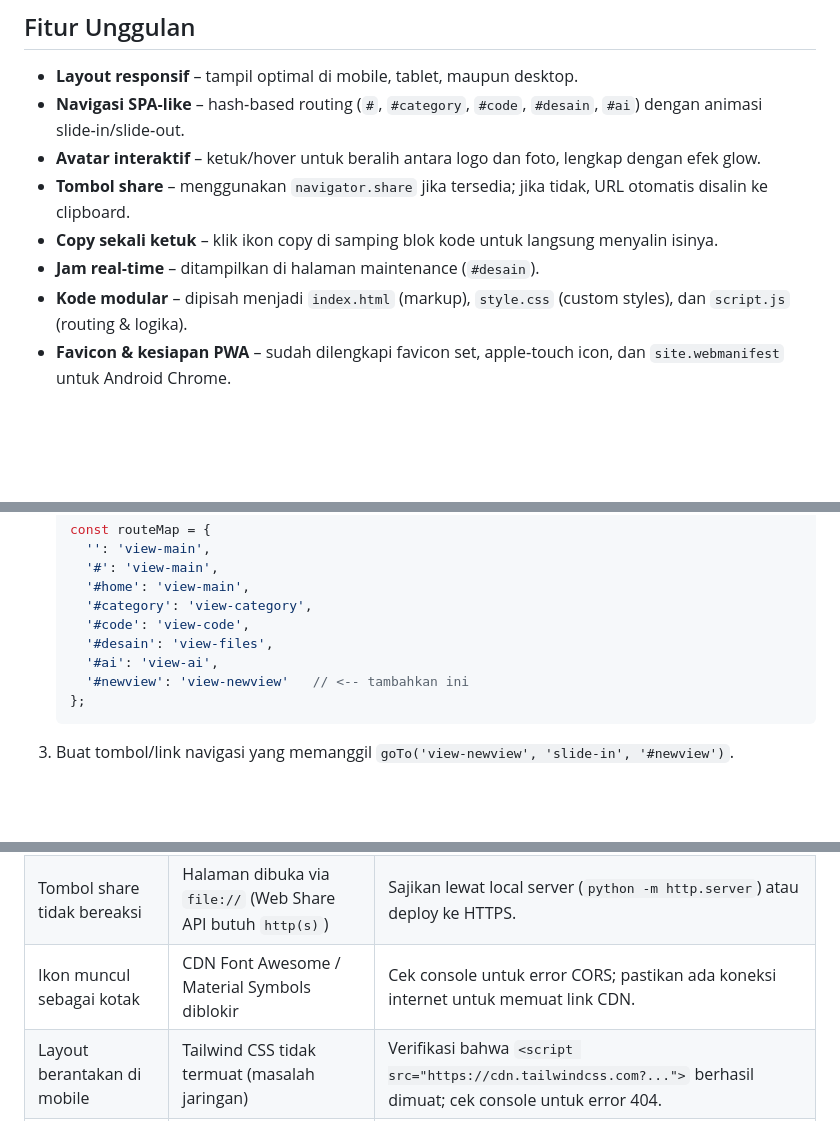
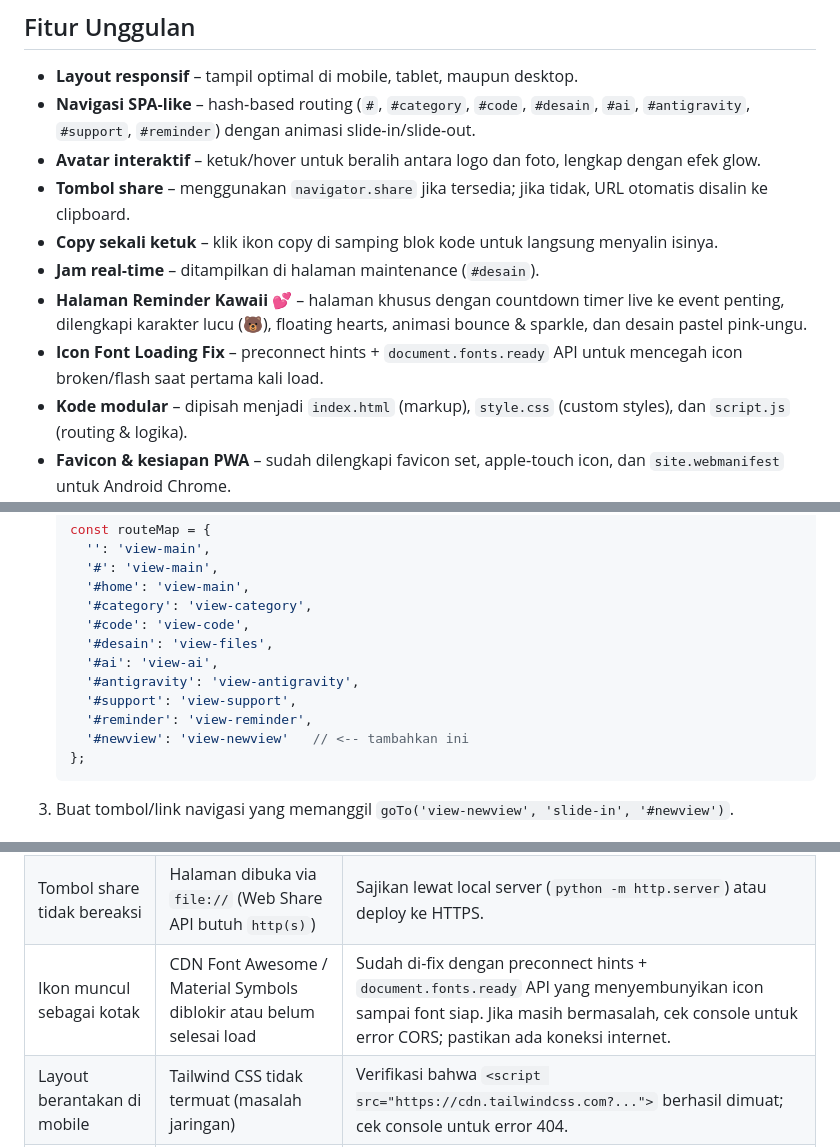
Before and after one commit to Ziyad-web-studio/bio-ziyad-web, a Markdown page: README.md, 3 parts joined by grey strips. Drawn GitHub-style; blank space fills up the shorter version.

````diff
--- a/README.md
+++ b/README.md
@@ -40,11 +40,13 @@ Desainnya terinspirasi dari minimalis ala Apple — palet warna bersih, kartu de
 ## Fitur Unggulan
 
 - **Layout responsif** – tampil optimal di mobile, tablet, maupun desktop.
-- **Navigasi SPA‑like** – hash‑based routing (`#`, `#category`, `#code`, `#desain`, `#ai`) dengan animasi slide‑in/slide‑out.
+- **Navigasi SPA‑like** – hash‑based routing (`#`, `#category`, `#code`, `#desain`, `#ai`, `#antigravity`, `#support`, `#reminder`) dengan animasi slide‑in/slide‑out.
 - **Avatar interaktif** – ketuk/hover untuk beralih antara logo dan foto, lengkap dengan efek glow.
 - **Tombol share** – menggunakan `navigator.share` jika tersedia; jika tidak, URL otomatis disalin ke clipboard.
 - **Copy sekali ketuk** – klik ikon copy di samping blok kode untuk langsung menyalin isinya.
 - **Jam real‑time** – ditampilkan di halaman maintenance (`#desain`).
+- **Halaman Reminder Kawaii** 💕 – halaman khusus dengan countdown timer live ke event penting, dilengkapi karakter lucu (🐻), floating hearts, animasi bounce & sparkle, dan desain pastel pink-ungu.
+- **Icon Font Loading Fix** – preconnect hints + `document.fonts.ready` API untuk mencegah icon broken/flash saat pertama kali load.
 - **Kode modular** – dipisah menjadi `index.html` (markup), `style.css` (custom styles), dan `script.js` (routing & logika).
 - **Favicon & kesiapan PWA** – sudah dilengkapi favicon set, apple‑touch icon, dan `site.webmanifest` untuk Android Chrome.
 - **Ringan** – tidak butuh build step, tidak pakai framework berat, Tailwind langsung diambil dari CDN.
@@ -169,6 +171,9 @@ Semua teks dan link ada di dalam `index.html`. Edit bagian yang relevan:
      '#code': 'view-code',
      '#desain': 'view-files',
      '#ai': 'view-ai',
+     '#antigravity': 'view-antigravity',
+     '#support': 'view-support',
+     '#reminder': 'view-reminder',
      '#newview': 'view-newview'   // <-- tambahkan ini
    };
    ```
@@ -277,7 +282,7 @@ Buka `http://localhost:8080`.
 |--------|----------------------|--------|
 | Favicon tidak muncul | Cache browser masih menyimpan favicon lama | Hard‑refresh (`Ctrl+Shift+R` / `Cmd+Shift+R`) atau bersihkan site storage (DevTools → Application → Clear storage). |
 | Tombol share tidak bereaksi | Halaman dibuka via `file://` (Web Share API butuh `http(s)`) | Sajikan lewat local server (`python -m http.server`) atau deploy ke HTTPS. |
-| Ikon muncul sebagai kotak | CDN Font Awesome / Material Symbols diblokir | Cek console untuk error CORS; pastikan ada koneksi internet untuk memuat link CDN. |
+| Ikon muncul sebagai kotak | CDN Font Awesome / Material Symbols diblokir atau belum selesai load | Sudah di-fix dengan preconnect hints + `document.fonts.ready` API yang menyembunyikan icon sampai font siap. Jika masih bermasalah, cek console untuk error CORS; pastikan ada koneksi internet. |
 | Layout berantakan di mobile | Tailwind CSS tidak termuat (masalah jaringan) | Verifikasi bahwa `<script src="https://cdn.tailwindcss.com?...">` berhasil dimuat; cek console untuk error 404. |
 | Animasi tidak mulus | Perangkat low‑end atau banyak tab berat di background | Kurangi durasi animasi di `style.css`, atau nonaktifkan via media query `prefers-reduced-motion` jika diperlukan. |
 | Kode tidak tersalin setelah diklik | Clipboard API ditolak (bukan secure context) | Akses lewat `http://localhost` atau `https://`; Clipboard API butuh secure context. |
````
Also changed, not shown: other parts of README.md (+30 -3 lines).
